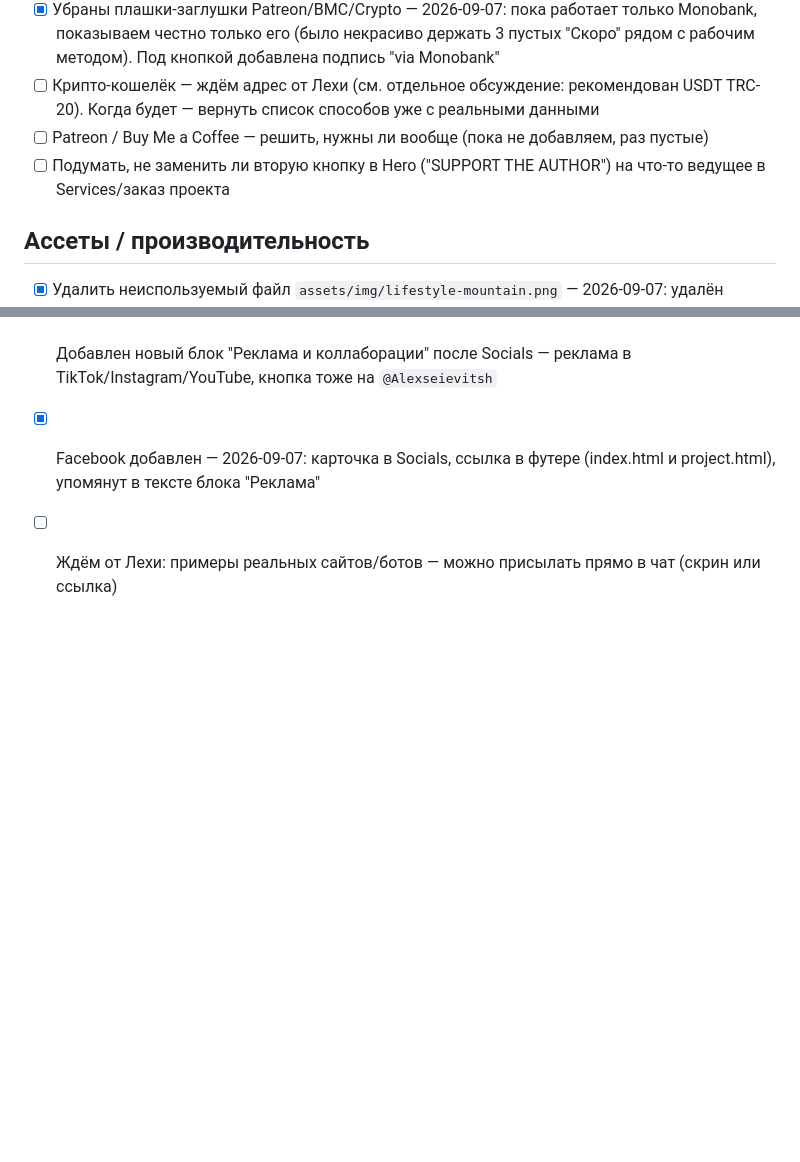
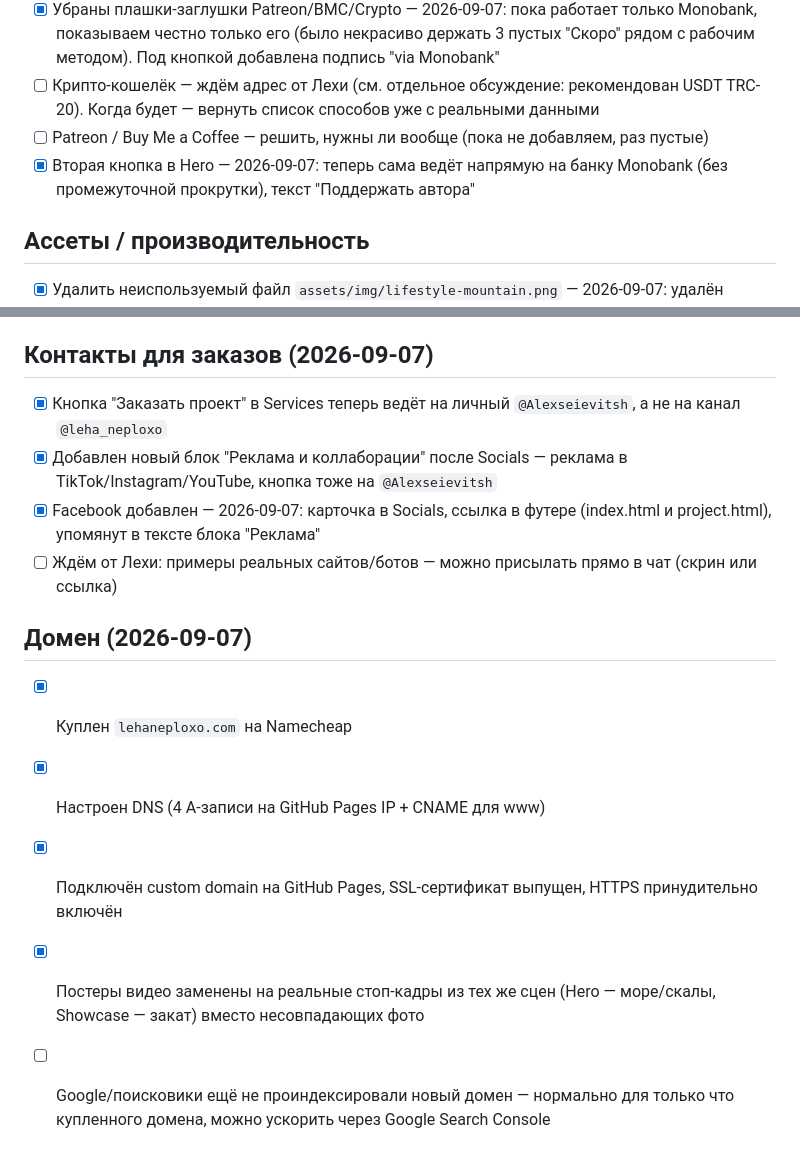
Before and after one commit to Lehaneploxo/leha-neploxo, a Markdown page: TODO.md, 2 parts joined by grey strips. Drawn GitHub-style; blank space fills up the shorter version.

Commit message:
Update TODO: log domain purchase/DNS setup and poster fix, resolve Hero CTA item
Co-Authored-By: Claude Sonnet 5 <noreply@anthropic.com>

```diff
--- a/TODO.md
+++ b/TODO.md
@@ -16,7 +16,7 @@
 - [x] Убраны плашки-заглушки Patreon/BMC/Crypto — 2026-09-07: пока работает только Monobank, показываем честно только его (было некрасиво держать 3 пустых "Скоро" рядом с рабочим методом). Под кнопкой добавлена подпись "via Monobank"
 - [ ] Крипто-кошелёк — ждём адрес от Лехи (см. отдельное обсуждение: рекомендован USDT TRC-20). Когда будет — вернуть список способов уже с реальными данными
 - [ ] Patreon / Buy Me a Coffee — решить, нужны ли вообще (пока не добавляем, раз пустые)
-- [ ] Подумать, не заменить ли вторую кнопку в Hero ("SUPPORT THE AUTHOR") на что-то ведущее в Services/заказ проекта
+- [x] Вторая кнопка в Hero — 2026-09-07: теперь сама ведёт напрямую на банку Monobank (без промежуточной прокрутки), текст "Поддержать автора"
 
 ## Ассеты / производительность
 - [x] Удалить неиспользуемый файл `assets/img/lifestyle-mountain.png` — 2026-09-07: удалён
@@ -37,3 +37,10 @@
 - [x] Добавлен новый блок "Реклама и коллаборации" после Socials — реклама в TikTok/Instagram/YouTube, кнопка тоже на `@Alexseievitsh`
 - [x] Facebook добавлен — 2026-09-07: карточка в Socials, ссылка в футере (index.html и project.html), упомянут в тексте блока "Реклама"
 - [ ] Ждём от Лехи: примеры реальных сайтов/ботов — можно присылать прямо в чат (скрин или ссылка)
+
+## Домен (2026-09-07)
+- [x] Куплен `lehaneploxo.com` на Namecheap
+- [x] Настроен DNS (4 A-записи на GitHub Pages IP + CNAME для www)
+- [x] Подключён custom domain на GitHub Pages, SSL-сертификат выпущен, HTTPS принудительно включён
+- [x] Постеры видео заменены на реальные стоп-кадры из тех же сцен (Hero — море/скалы, Showcase — закат) вместо несовпадающих фото
+- [ ] Google/поисковики ещё не проиндексировали новый домен — нормально для только что купленного домена, можно ускорить через Google Search Console
```
